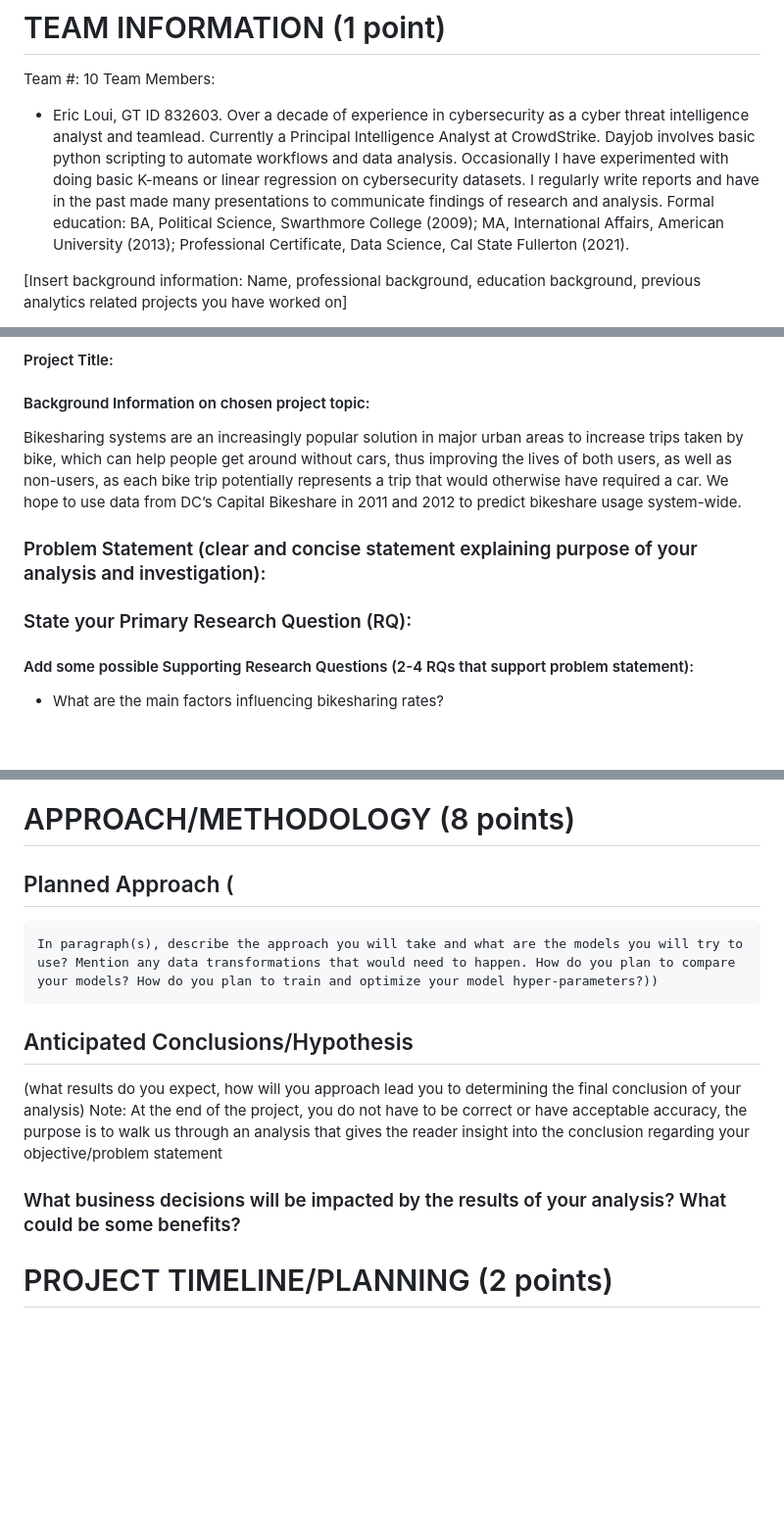
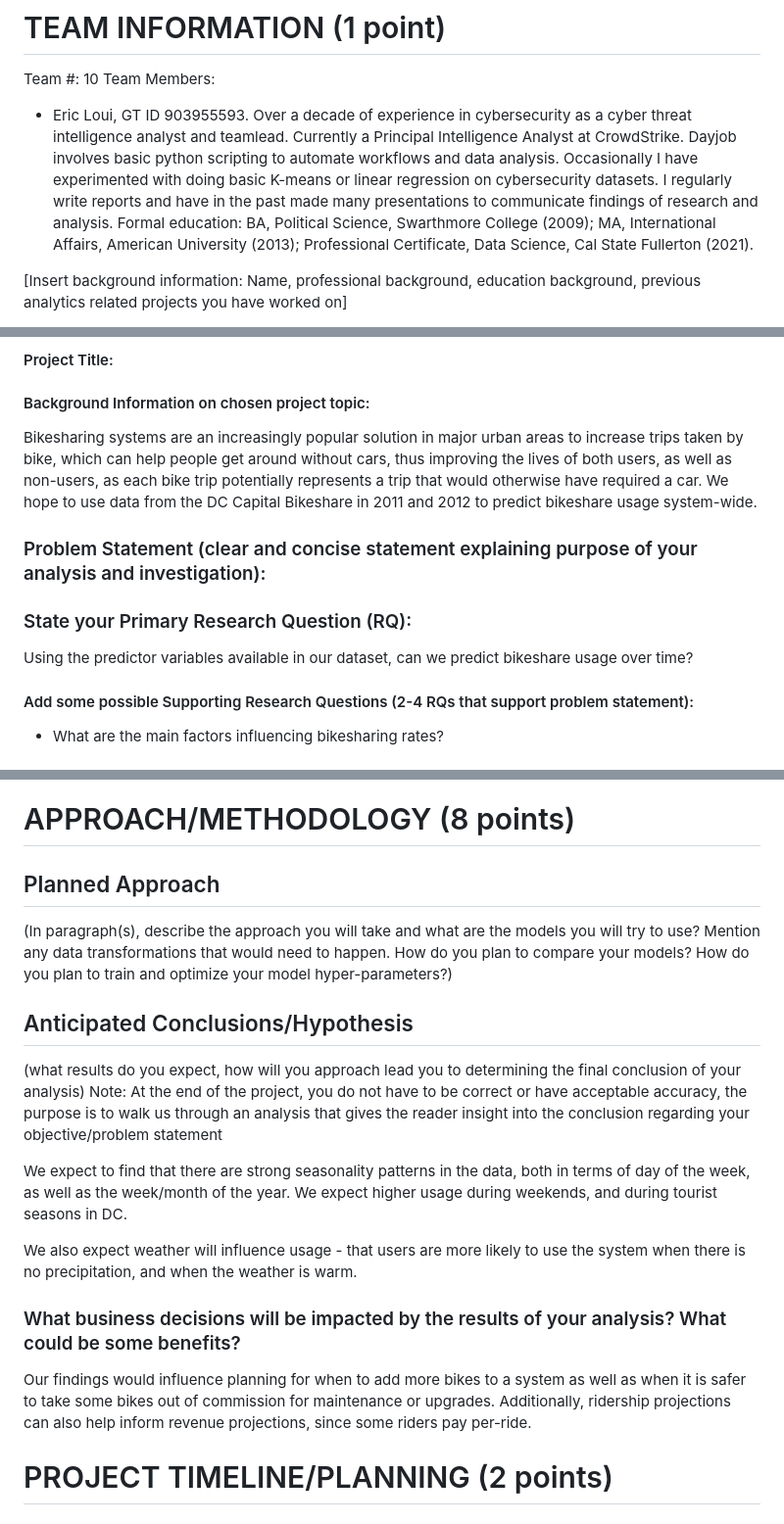
Before and after one commit to 1umair/Forecasting-Bikeshare-DC, a Markdown page: Project Proposal/team10-proposal.md, 3 parts joined by grey strips. Shown: that part at 98% size. GitHub-like rendering; blank space fills up the shorter version.

Commit message:
Edit primary research question, business justification, approach section

```diff
--- a/Project Proposal/team10-proposal.md
+++ b/Project Proposal/team10-proposal.md
@@ -7,7 +7,7 @@ Please edit the following template to record your responses and provide details
 Team #: 10
 Team Members:
 
-* Eric Loui, GT ID 832603. Over a decade of experience in cybersecurity as a cyber threat intelligence analyst and teamlead. Currently a Principal Intelligence Analyst at CrowdStrike. Dayjob involves basic python scripting to automate workflows and data analysis. Occasionally I have experimented with doing basic K-means or linear regression on cybersecurity datasets. I regularly write reports and have in the past made many presentations to communicate findings of research and analysis. Formal education: BA, Political Science, Swarthmore College (2009); MA, International Affairs, American University (2013); Professional Certificate, Data Science, Cal State Fullerton (2021).
+* Eric Loui, GT ID 903955593. Over a decade of experience in cybersecurity as a cyber threat intelligence analyst and teamlead. Currently a Principal Intelligence Analyst at CrowdStrike. Dayjob involves basic python scripting to automate workflows and data analysis. Occasionally I have experimented with doing basic K-means or linear regression on cybersecurity datasets. I regularly write reports and have in the past made many presentations to communicate findings of research and analysis. Formal education: BA, Political Science, Swarthmore College (2009); MA, International Affairs, American University (2013); Professional Certificate, Data Science, Cal State Fullerton (2021).
 
 [Insert background information: Name, professional background, education background, previous 	analytics related projects you have worked on]
 
@@ -20,12 +20,13 @@ Team Members:
 
 #### Project Title:
 #### Background Information on chosen project topic:
-Bikesharing systems are an increasingly popular solution in major urban areas to increase trips taken by bike, which can help people get around without cars, thus improving the lives of both users, as well as non-users, as each bike trip potentially represents a trip that would otherwise have required a car. We hope to use data from DC’s Capital Bikeshare in 2011 and 2012 to predict bikeshare usage system-wide.
+Bikesharing systems are an increasingly popular solution in major urban areas to increase trips taken by bike, which can help people get around without cars, thus improving the lives of both users, as well as non-users, as each bike trip potentially represents a trip that would otherwise have required a car. We hope to use data from the DC Capital Bikeshare in 2011 and 2012 to predict bikeshare usage system-wide.
 
 
 ### Problem Statement (clear and concise statement explaining purpose of your analysis and investigation):
 
 ### State your Primary Research Question (RQ):
+Using the predictor variables available in our dataset, can we predict bikeshare usage over time?
 
 #### Add some possible Supporting Research Questions (2-4 RQs that support problem statement):
 * What are the main factors influencing bikesharing rates?
@@ -81,20 +82,19 @@ Data Description (describe each of your data sources, include screenshots of a f
 * The independent variables will likely be some combination of all the other variables.
 
 # APPROACH/METHODOLOGY (8 points)
-## Planned Approach (
-    In paragraph(s), describe the approach you will take and what are the models you will try to use? Mention any data transformations that would need to happen. How do you plan to compare your models? How do you plan to train and optimize your model hyper-parameters?))
+## Planned Approach
+(In paragraph(s), describe the approach you will take and what are the models you will try to use? Mention any data transformations that would need to happen. How do you plan to compare your models? How do you plan to train and optimize your model hyper-parameters?)
 
 
 ## Anticipated Conclusions/Hypothesis
 (what results do you expect, how will you approach lead you to determining the final conclusion of your analysis) Note: At the end of the project, you do not have to be correct or have acceptable accuracy, the purpose is to walk us through an analysis that gives the reader insight into the conclusion regarding your objective/problem statement
 
+We expect to find that there are strong seasonality patterns in the data, both in terms of day of the week, as well as the week/month of the year. We expect higher usage during weekends, and during tourist seasons in DC.
 
-
+We also expect weather will influence usage - that users are more likely to use the system when there is no precipitation, and when the weather is warm.
 
 ### What business decisions will be impacted by the results of your analysis? What could be some benefits?
-
-
-
+Our findings would influence planning for when to add more bikes to a system as well as when it is safer to take some bikes out of commission for maintenance or upgrades. Additionally, ridership projections can also help inform revenue projections, since some riders pay per-ride.
 
 # PROJECT TIMELINE/PLANNING (2 points)
 ## Project Timeline/Mention key dates you hope to achieve certain milestones by:
```
